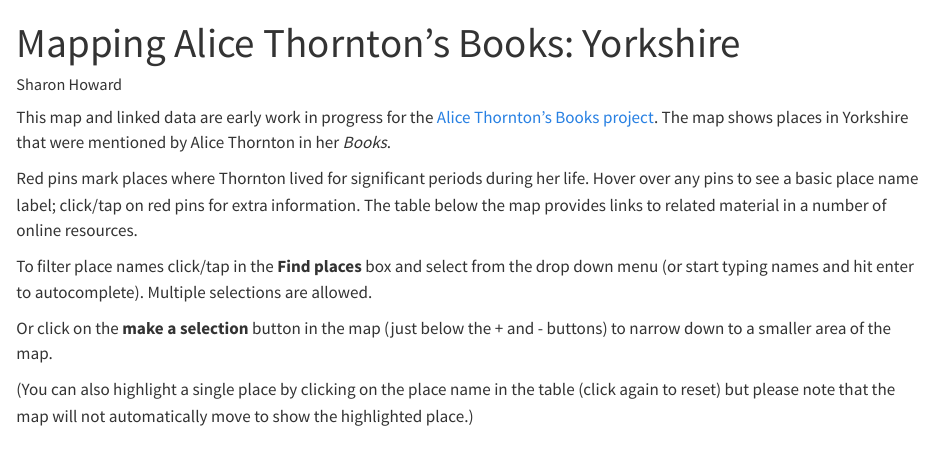
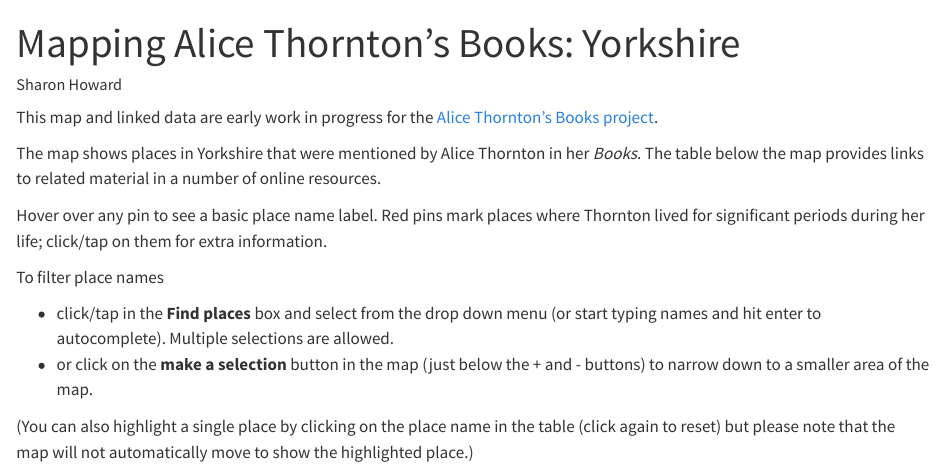
Before and after one commit to thornton-play-books/play-books, a Quarto document (yorkshire-map.qmd): the page in a window 1100 px wide, from its top. Rendered offline with R 4.5, knitr and Pandoc in place of Quarto, with nearby package versions; some code elsewhere in the file could not run offline.

Commit message:
minor edits

```diff
--- a/yorkshire-map.qmd
+++ b/yorkshire-map.qmd
@@ -9,13 +9,15 @@ execute:
 
 
 This map and linked data are early work in progress for the [Alice Thornton's Books project](https://thornton.kdl.kcl.ac.uk/).
-The map shows places in Yorkshire that were mentioned by Alice Thornton in her *Books*.
 
-Red pins mark places where Thornton lived for significant periods during her life. Hover over any pins to see a basic place name label; click/tap on red pins for extra information. The table below the map provides links to related material in a number of online resources.
+The map shows places in Yorkshire that were mentioned by Alice Thornton in her *Books*. The table below the map provides links to related material in a number of online resources.
 
-To filter place names click/tap in the **Find places** box and select from the drop down menu (or start typing names and hit enter to autocomplete). Multiple selections are allowed.
+Hover over any pin to see a basic place name label. Red pins mark places where Thornton lived for significant periods during her life; click/tap on them for extra information.
 
-Or click on the **make a selection** button in the map (just below the + and - buttons) to narrow down to a smaller area of the map.
+To filter place names
+
+- click/tap in the **Find places** box and select from the drop down menu (or start typing names and hit enter to autocomplete). Multiple selections are allowed.
+- or click on the **make a selection** button in the map (just below the + and - buttons) to narrow down to a smaller area of the map.
 
 (You can also highlight a single place by clicking on the place name in the table (click again to reset) but please note that the map will not automatically move to show the highlighted place.)
 
```
Also changed, not shown: docs/search.json, 2 other files.
